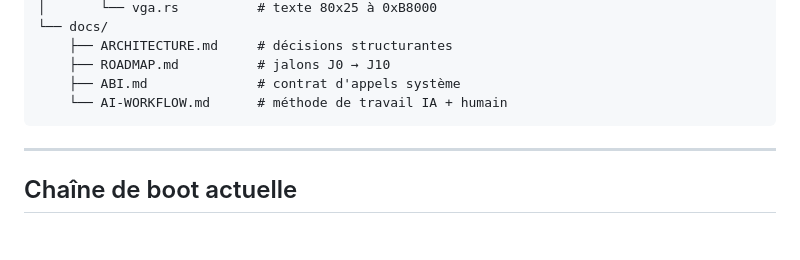
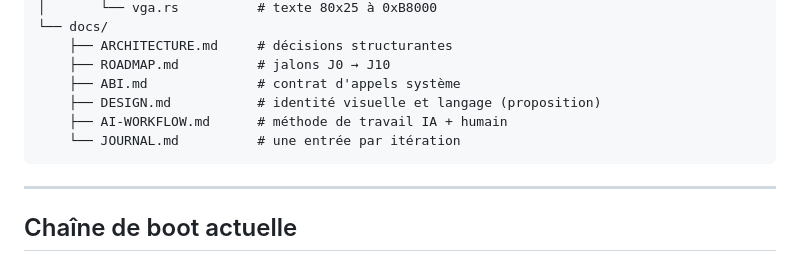
Before and after one commit to yannick21-rgb/XILI, a Markdown page: README.md, the part around the change. Drawn GitHub-style; blank space fills up the shorter version.

````diff
--- a/README.md
+++ b/README.md
@@ -84,7 +84,9 @@ os/
     ├── ARCHITECTURE.md     # décisions structurantes
     ├── ROADMAP.md          # jalons J0 → J10
     ├── ABI.md              # contrat d'appels système
-    └── AI-WORKFLOW.md      # méthode de travail IA + humain
+    ├── DESIGN.md           # identité visuelle et langage (proposition)
+    ├── AI-WORKFLOW.md      # méthode de travail IA + humain
+    └── JOURNAL.md          # une entrée par itération
 ```
 
 ---
````
Also changed, not shown: docs/AI-WORKFLOW.md (+9 -7 lines), docs/DESIGN.md (added, +207 -0 lines).
